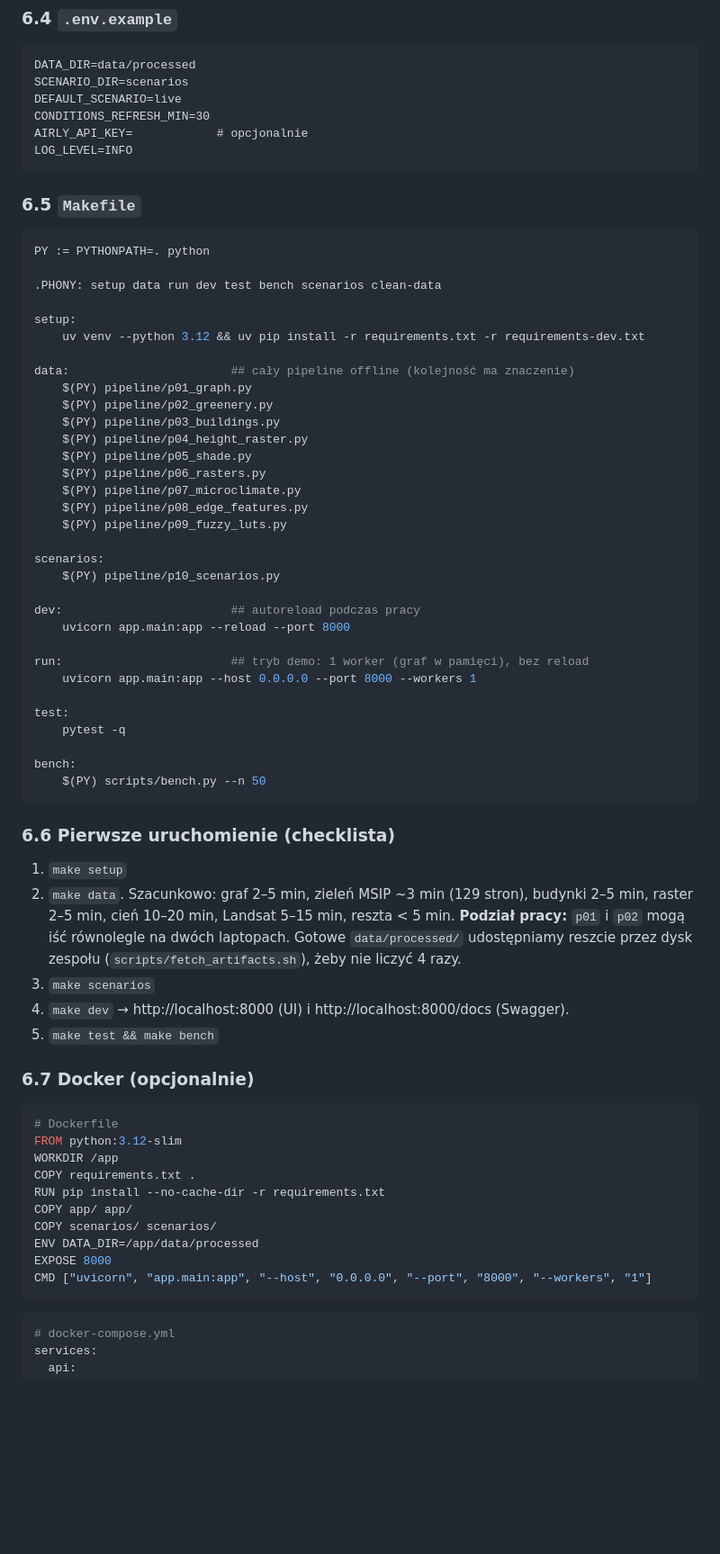
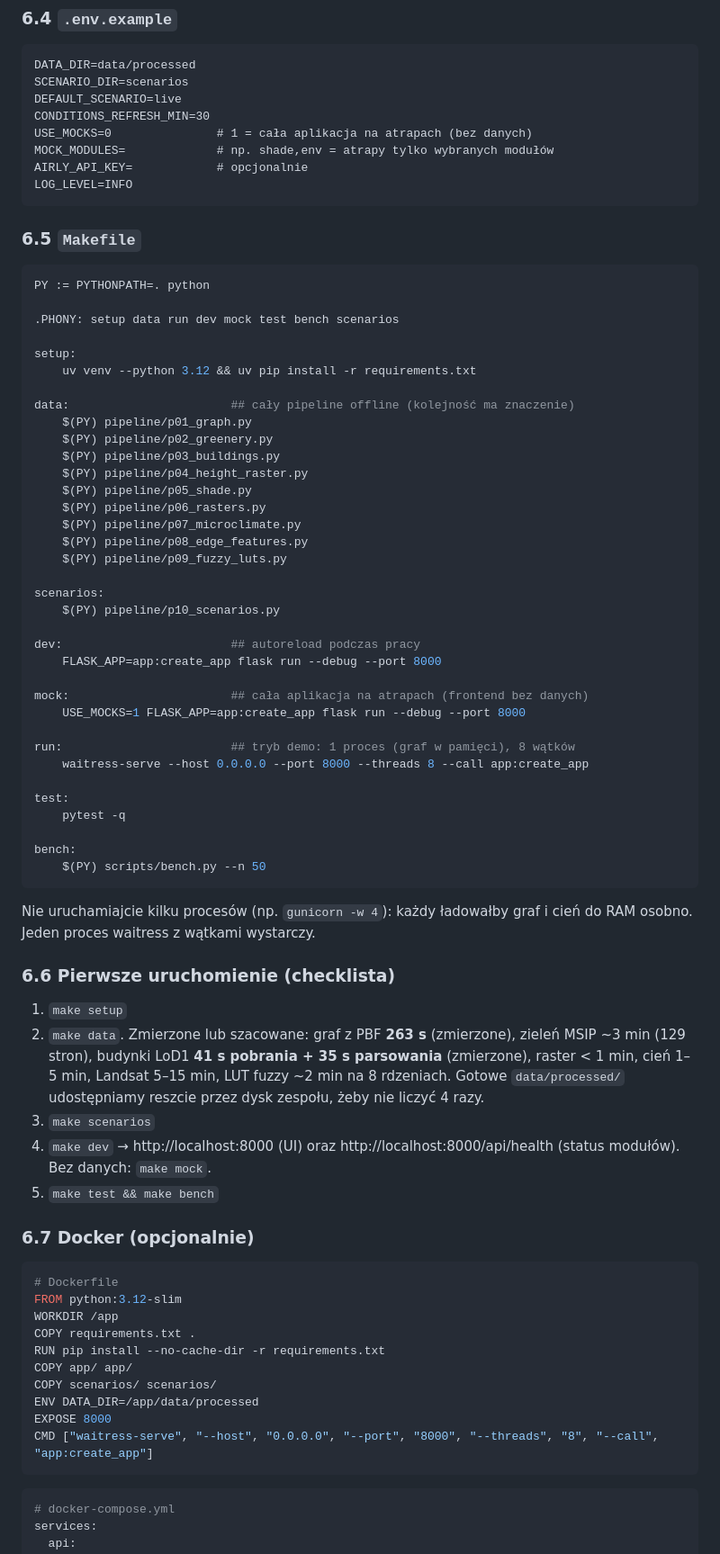
Before and after one commit to karabowiczjakub/larpathon, a Markdown page: PLAN.md, the part around one of its changes. Shown at 90% size. GitHub-like rendering; blank space fills up the shorter version.

````diff
--- a/PLAN.md
+++ b/PLAN.md
@@ -408,6 +412,8 @@ DATA_DIR=data/processed
 SCENARIO_DIR=scenarios
 DEFAULT_SCENARIO=live
 CONDITIONS_REFRESH_MIN=30
+USE_MOCKS=0               # 1 = cała aplikacja na atrapach (bez danych)
+MOCK_MODULES=             # np. shade,env = atrapy tylko wybranych modułów
 AIRLY_API_KEY=            # opcjonalnie
 LOG_LEVEL=INFO
 ```
@@ -417,10 +423,10 @@ LOG_LEVEL=INFO
 ```makefile
 PY := PYTHONPATH=. python
 
-.PHONY: setup data run dev test bench scenarios clean-data
+.PHONY: setup data run dev mock test bench scenarios
 
 setup:
-	uv venv --python 3.12 && uv pip install -r requirements.txt -r requirements-dev.txt
+	uv venv --python 3.12 && uv pip install -r requirements.txt
 
 data:                       ## cały pipeline offline (kolejność ma znaczenie)
 	$(PY) pipeline/p01_graph.py
@@ -437,10 +443,13 @@ scenarios:
 	$(PY) pipeline/p10_scenarios.py
 
 dev:                        ## autoreload podczas pracy
-	uvicorn app.main:app --reload --port 8000
-
-run:                        ## tryb demo: 1 worker (graf w pamięci), bez reload
-	uvicorn app.main:app --host 0.0.0.0 --port 8000 --workers 1
+	FLASK_APP=app:create_app flask run --debug --port 8000
+
+mock:                       ## cała aplikacja na atrapach (frontend bez danych)
+	USE_MOCKS=1 FLASK_APP=app:create_app flask run --debug --port 8000
+
+run:                        ## tryb demo: 1 proces (graf w pamięci), 8 wątków
+	waitress-serve --host 0.0.0.0 --port 8000 --threads 8 --call app:create_app
 
 test:
 	pytest -q
@@ -449,13 +458,15 @@ bench:
 	$(PY) scripts/bench.py --n 50
 ```
 
+Nie uruchamiajcie kilku procesów (np. `gunicorn -w 4`): każdy ładowałby graf i cień do RAM osobno. Jeden proces waitress z wątkami wystarczy.
+
 ### 6.6 Pierwsze uruchomienie (checklista)
 
 1. `make setup`
-2. `make data`. Szacunkowo: graf 2–5 min, zieleń MSIP ~3 min (129 stron), budynki 2–5 min, raster 2–5 min, cień 10–20 min, Landsat 5–15 min, reszta < 5 min.
-   **Podział pracy:** `p01` i `p02` mogą iść równolegle na dwóch laptopach. Gotowe `data/processed/` udostępniamy reszcie przez dysk zespołu (`scripts/fetch_artifacts.sh`), żeby nie liczyć 4 razy.
+2. `make data`. Zmierzone lub szacowane: graf z PBF **263 s** (zmierzone), zieleń MSIP ~3 min (129 stron), budynki LoD1 **41 s pobrania + 35 s parsowania** (zmierzone), raster < 1 min, cień 1–5 min, Landsat 5–15 min, LUT fuzzy ~2 min na 8 rdzeniach.
+   Gotowe `data/processed/` udostępniamy reszcie przez dysk zespołu, żeby nie liczyć 4 razy.
 3. `make scenarios`
-4. `make dev` → http://localhost:8000 (UI) i http://localhost:8000/docs (Swagger).
+4. `make dev` → http://localhost:8000 (UI) oraz http://localhost:8000/api/health (status modułów). Bez danych: `make mock`.
 5. `make test && make bench`
 
 ### 6.7 Docker (opcjonalnie)
@@ -470,7 +481,7 @@ COPY app/ app/
 COPY scenarios/ scenarios/
 ENV DATA_DIR=/app/data/processed
 EXPOSE 8000
-CMD ["uvicorn", "app.main:app", "--host", "0.0.0.0", "--port", "8000", "--workers", "1"]
+CMD ["waitress-serve", "--host", "0.0.0.0", "--port", "8000", "--threads", "8", "--call", "app:create_app"]
 ```
 
 ```yaml
````
Also changed, not shown: other parts of PLAN.md (+132 -85 lines).
